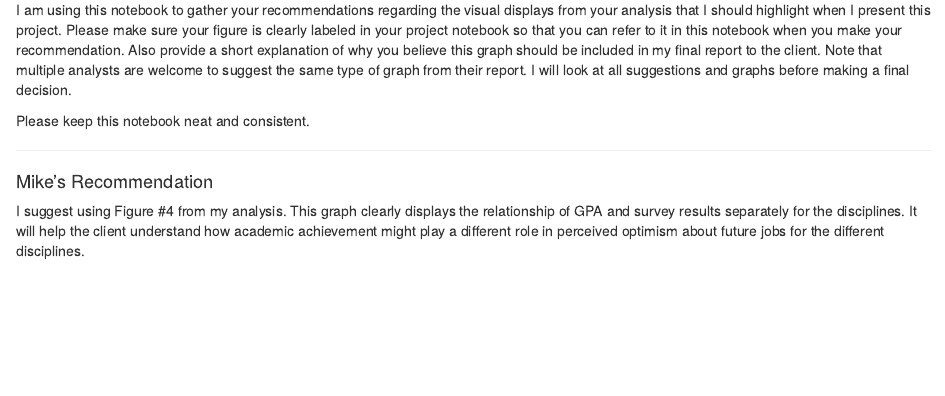
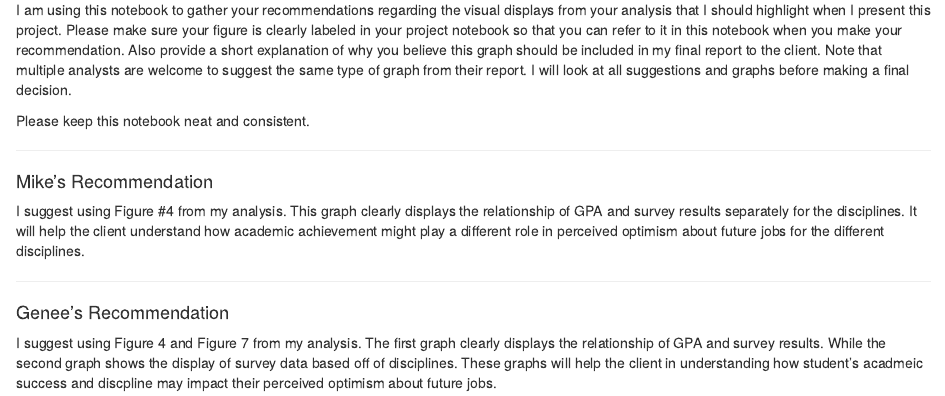
Before and after one commit to fourthz/EDRM-718-Final-Project-Gallery, an R Markdown document (Gallery Recommendations Notebook.Rmd): the page in a window 1100 px wide, from 100 px down. Rendered offline with R 4.5, knitr and Pandoc, with nearby package versions.

Commit message:
Added Recommend Graph

```diff
--- a/Gallery Recommendations Notebook.Rmd
+++ b/Gallery Recommendations Notebook.Rmd
@@ -25,3 +25,13 @@ different role in perceived optimism about future jobs for the different
 disciplines.
 
 ***
+
+#### Genee's Recommendation
+
+I suggest using Figure 4 and Figure 7 from my analysis. The first graph clearly
+displays the relationship of GPA and survey results. While the second graph shows
+the display of survey data based off of disciplines. These
+graphs will help the client in understanding how student's acadmeic success and
+discpline may impact their perceived optimism about future jobs.
+
+***
```
Also changed, not shown: 1 other file.
